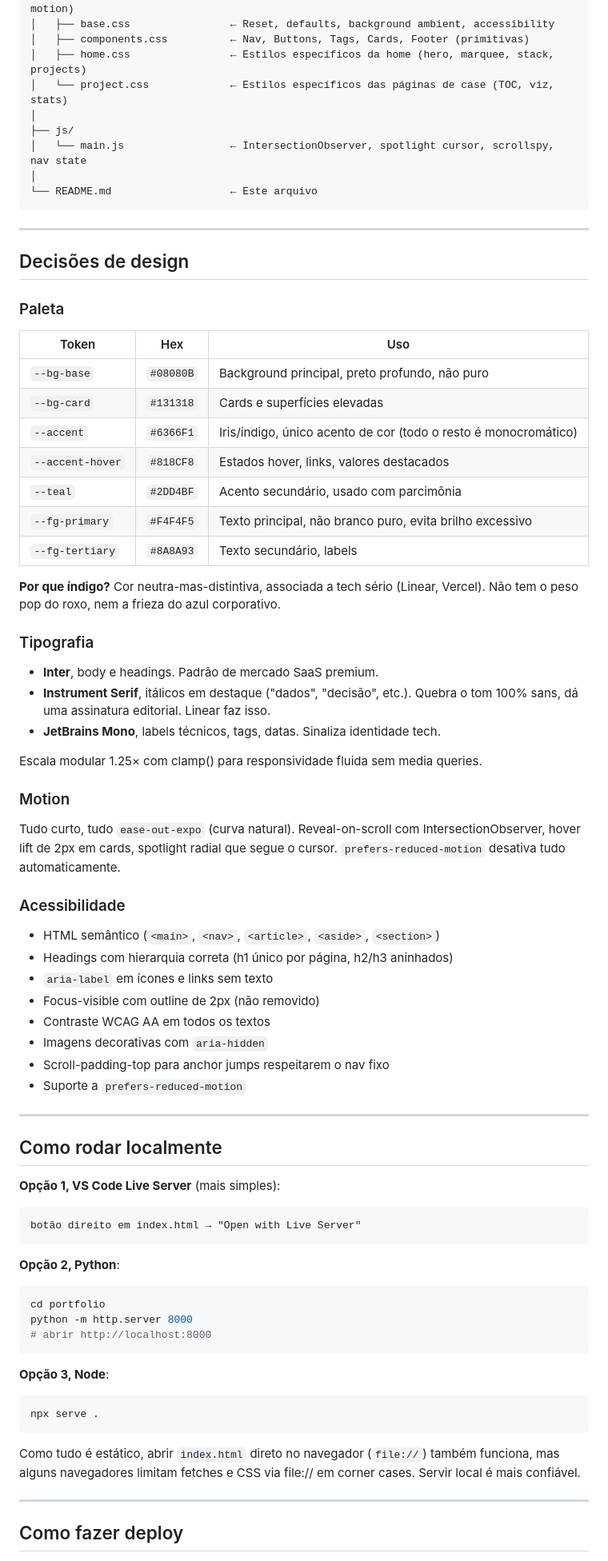
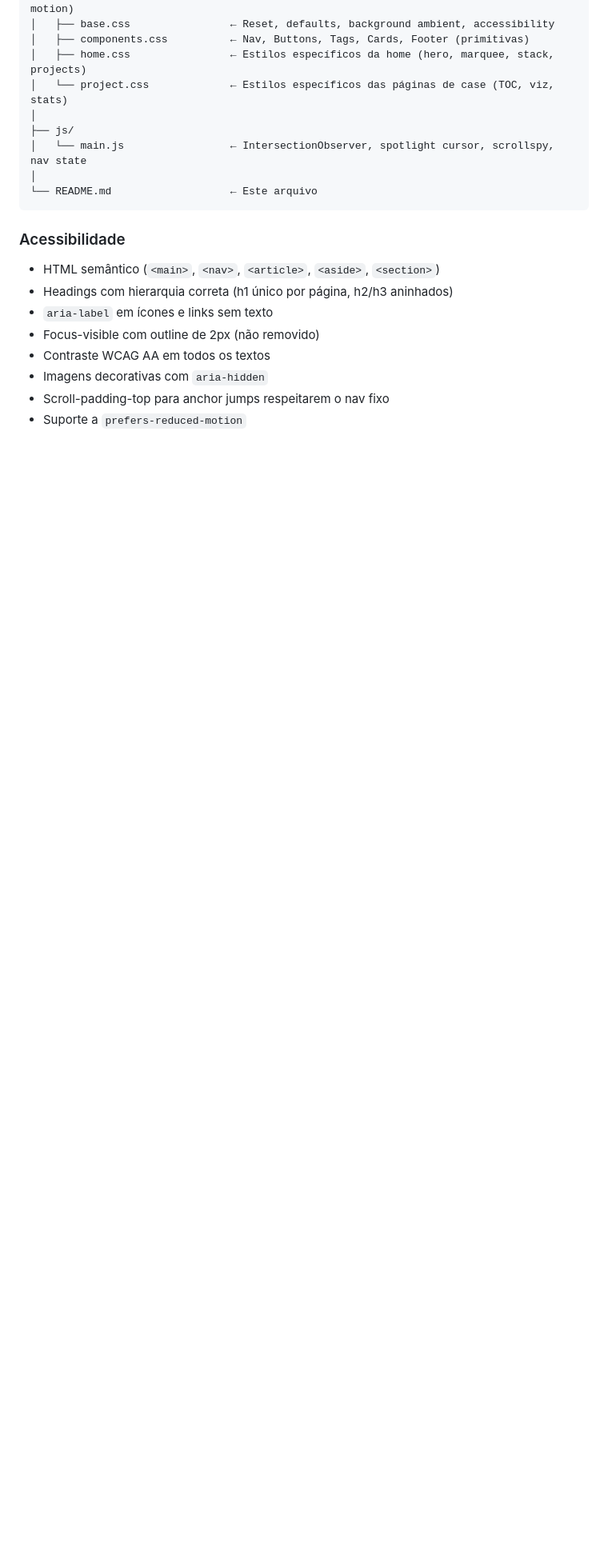
Before and after one commit to danielli-arcari/site_portifolio_Danielli, a Markdown page: README.md, the part around one of its changes. Shown at 80% size. GitHub-like rendering; blank space fills up the shorter version.

````diff
--- a/README.md
+++ b/README.md
@@ -49,39 +49,6 @@ portfolio/
 └── README.md                   ← Este arquivo
 ```
 
----
-
-## Decisões de design
-
-### Paleta
-
-| Token | Hex | Uso |
-|---|---|---|
-| `--bg-base` | `#08080B` | Background principal, preto profundo, não puro |
-| `--bg-card` | `#131318` | Cards e superfícies elevadas |
-| `--accent` | `#6366F1` | Iris/índigo, único acento de cor (todo o resto é monocromático) |
-| `--accent-hover` | `#818CF8` | Estados hover, links, valores destacados |
-| `--teal` | `#2DD4BF` | Acento secundário, usado com parcimônia |
-| `--fg-primary` | `#F4F4F5` | Texto principal, não branco puro, evita brilho excessivo |
-| `--fg-tertiary` | `#8A8A93` | Texto secundário, labels |
-
-**Por que índigo?** Cor neutra-mas-distintiva, associada a tech sério (Linear,
-Vercel). Não tem o peso pop do roxo, nem a frieza do azul corporativo.
-
-### Tipografia
-
-- **Inter**, body e headings. Padrão de mercado SaaS premium.
-- **Instrument Serif**, itálicos em destaque ("dados", "decisão", etc.).
-  Quebra o tom 100% sans, dá uma assinatura editorial. Linear faz isso.
-- **JetBrains Mono**, labels técnicos, tags, datas. Sinaliza identidade tech.
-
-Escala modular 1.25× com clamp() para responsividade fluida sem media queries.
-
-### Motion
-
-Tudo curto, tudo `ease-out-expo` (curva natural). Reveal-on-scroll com
-IntersectionObserver, hover lift de 2px em cards, spotlight radial que segue
-o cursor. `prefers-reduced-motion` desativa tudo automaticamente.
 
 ### Acessibilidade
 
@@ -94,35 +61,3 @@ o cursor. `prefers-reduced-motion` desativa tudo automaticamente.
 - Scroll-padding-top para anchor jumps respeitarem o nav fixo
 - Suporte a `prefers-reduced-motion`
 
----
-
-## Como rodar localmente
-
-**Opção 1, VS Code Live Server** (mais simples):
-
-```
-botão direito em index.html → "Open with Live Server"
-```
-
-**Opção 2, Python**:
-
-```bash
-cd portfolio
-python -m http.server 8000
-# abrir http://localhost:8000
-```
-
-**Opção 3, Node**:
-
-```bash
-npx serve .
-```
-
-Como tudo é estático, abrir `index.html` direto no navegador (`file://`)
-também funciona, mas alguns navegadores limitam fetches e CSS via file://
-em corner cases. Servir local é mais confiável.
-
----
-
-## Como fazer deploy
-
````
Also changed, not shown: other parts of README.md (+0 -58 lines).
